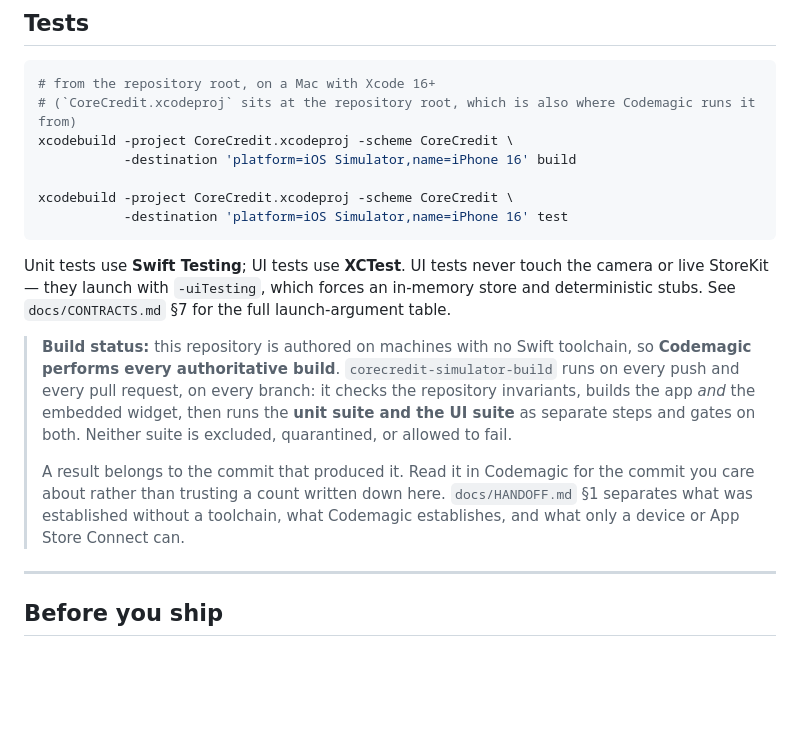
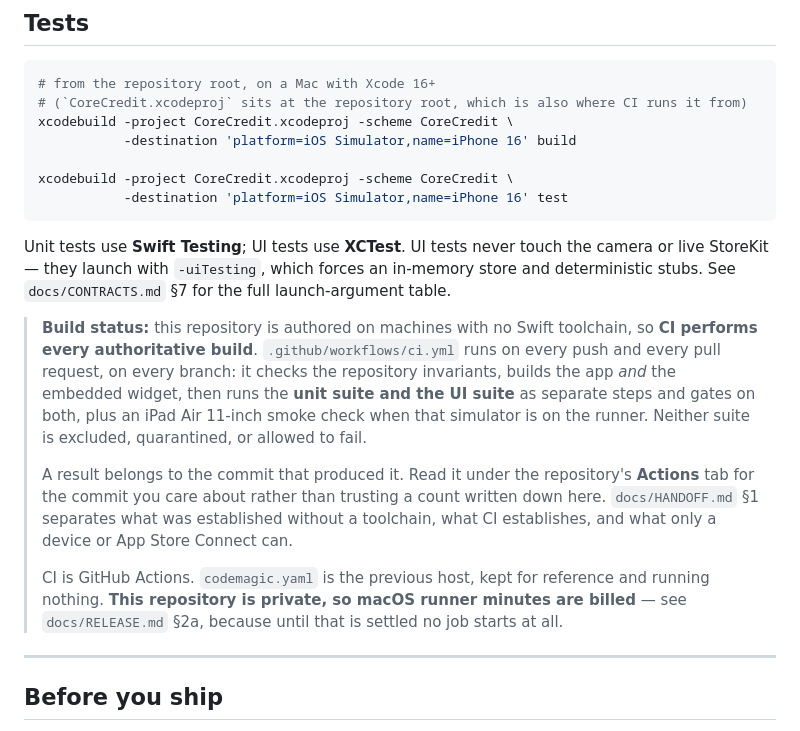
Before and after one commit to BKimble1/CoreCredit, a Markdown page: README.md, the part around the change. Drawn GitHub-style; blank space fills up the shorter version.

````diff
--- a/README.md
+++ b/README.md
@@ -134,7 +134,7 @@ only a real credit does. That is the entire point of the product.
 
 ```bash
 # from the repository root, on a Mac with Xcode 16+
-# (`CoreCredit.xcodeproj` sits at the repository root, which is also where Codemagic runs it from)
+# (`CoreCredit.xcodeproj` sits at the repository root, which is also where CI runs it from)
 xcodebuild -project CoreCredit.xcodeproj -scheme CoreCredit \
            -destination 'platform=iOS Simulator,name=iPhone 16' build
 
@@ -147,15 +147,20 @@ live StoreKit — they launch with `-uiTesting`, which forces an in-memory store
 deterministic stubs. See `docs/CONTRACTS.md` §7 for the full launch-argument table.
 
 > **Build status:** this repository is authored on machines with no Swift toolchain, so
-> **Codemagic performs every authoritative build**. `corecredit-simulator-build` runs on every
-> push and every pull request, on every branch: it checks the repository invariants, builds the
-> app *and* the embedded widget, then runs the **unit suite and the UI suite** as separate steps
-> and gates on both. Neither suite is excluded, quarantined, or allowed to fail.
+> **CI performs every authoritative build**. `.github/workflows/ci.yml` runs on every push and
+> every pull request, on every branch: it checks the repository invariants, builds the app *and*
+> the embedded widget, then runs the **unit suite and the UI suite** as separate steps and gates
+> on both, plus an iPad Air 11-inch smoke check when that simulator is on the runner. Neither
+> suite is excluded, quarantined, or allowed to fail.
 >
-> A result belongs to the commit that produced it. Read it in Codemagic for the commit you care
-> about rather than trusting a count written down here. `docs/HANDOFF.md` §1 separates what was
-> established without a toolchain, what Codemagic establishes, and what only a device or App Store
-> Connect can.
+> A result belongs to the commit that produced it. Read it under the repository's **Actions** tab
+> for the commit you care about rather than trusting a count written down here.
+> `docs/HANDOFF.md` §1 separates what was established without a toolchain, what CI establishes,
+> and what only a device or App Store Connect can.
+>
+> CI is GitHub Actions. `codemagic.yaml` is the previous host, kept for reference and running
+> nothing. **This repository is private, so macOS runner minutes are billed** — see
+> `docs/RELEASE.md` §2a, because until that is settled no job starts at all.
 
 ---
 
````
Also changed, not shown: docs/HANDOFF.md (+28 -30 lines).
